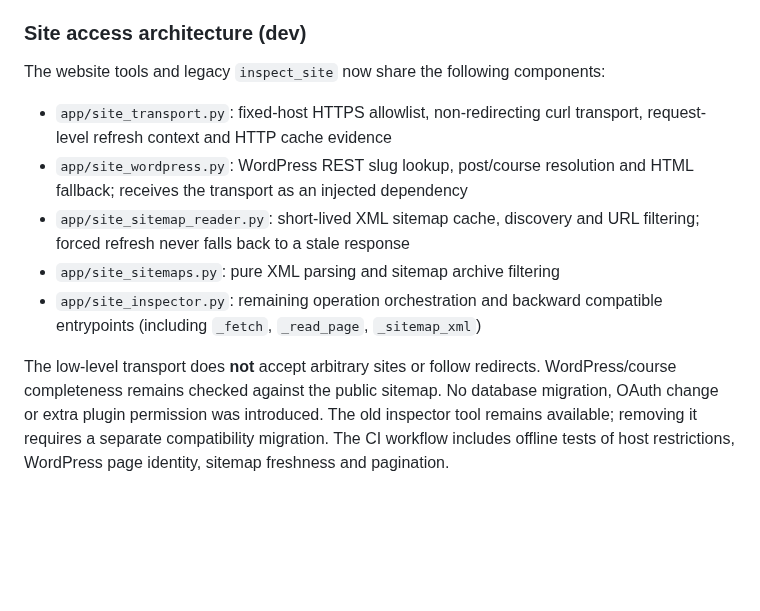
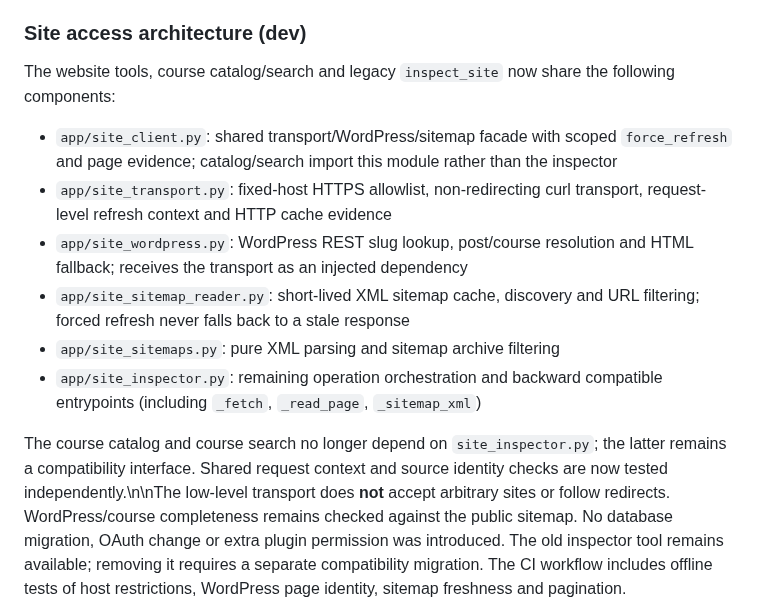
Before and after one commit to cristake007/mcp, a Markdown page: README.md, the part around the change. Drawn GitHub-style; blank space fills up the shorter version.

Commit message:
docs: explain shared site client and catalog decoupling

```diff
--- a/README.md
+++ b/README.md
@@ -133,8 +133,9 @@ change does not introduce a separate public authorization boundary.
 
 ### Site access architecture (dev)
 
-The website tools and legacy `inspect_site` now share the following components:
+The website tools, course catalog/search and legacy `inspect_site` now share the following components:
 
+- `app/site_client.py`: shared transport/WordPress/sitemap facade with scoped `force_refresh` and page evidence; catalog/search import this module rather than the inspector
 - `app/site_transport.py`: fixed-host HTTPS allowlist, non-redirecting curl
   transport, request-level refresh context and HTTP cache evidence
 - `app/site_wordpress.py`: WordPress REST slug lookup, post/course resolution
@@ -145,7 +146,7 @@ The website tools and legacy `inspect_site` now share the following components:
 - `app/site_inspector.py`: remaining operation orchestration and backward
   compatible entrypoints (including `_fetch`, `_read_page`, `_sitemap_xml`)
 
-The low-level transport does **not** accept arbitrary sites or follow redirects.
+The course catalog and course search no longer depend on `site_inspector.py`; the latter remains a compatibility interface. Shared request context and source identity checks are now tested independently.\n\nThe low-level transport does **not** accept arbitrary sites or follow redirects.
 WordPress/course completeness remains checked against the public sitemap. No
 database migration, OAuth change or extra plugin permission was introduced.
 The old inspector tool remains available; removing it requires a separate
```
